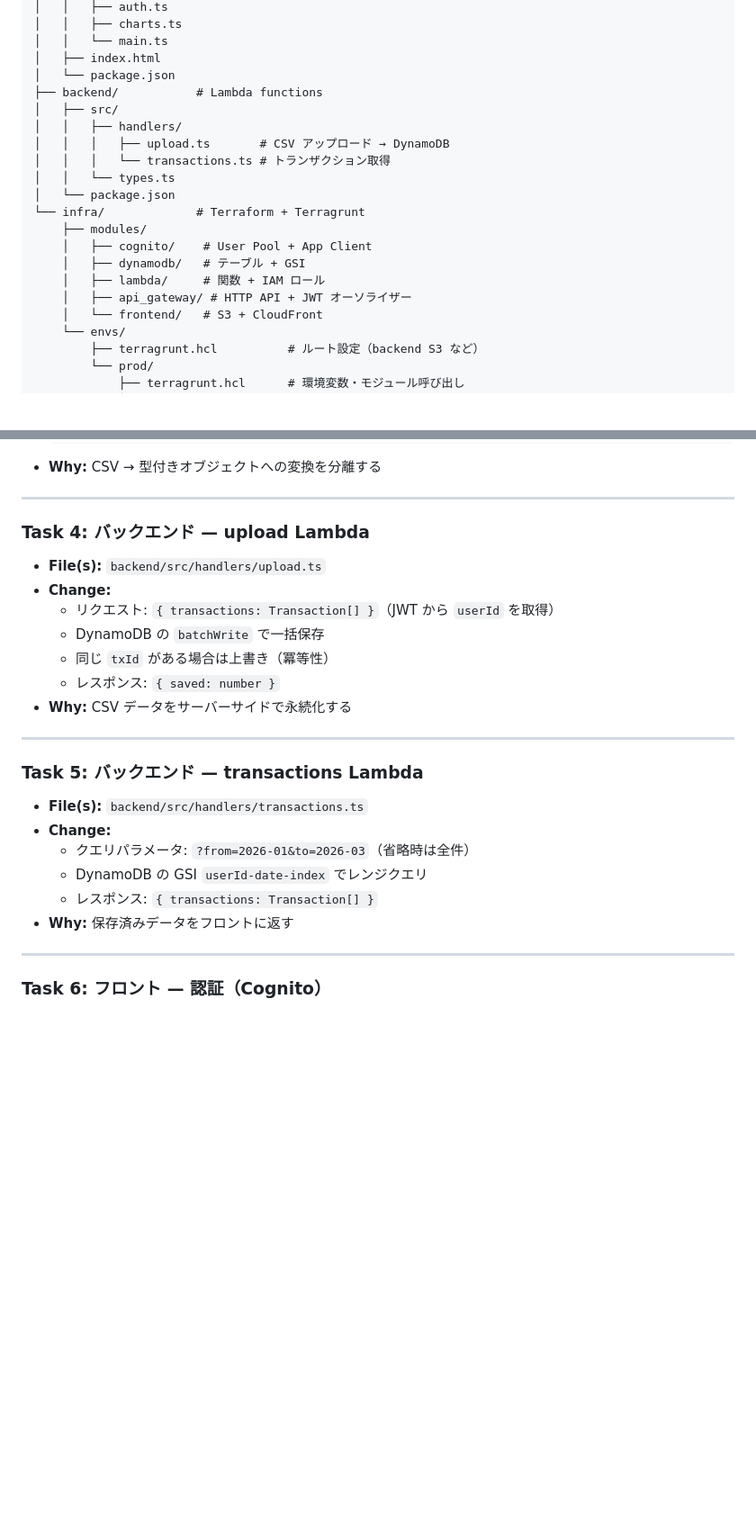
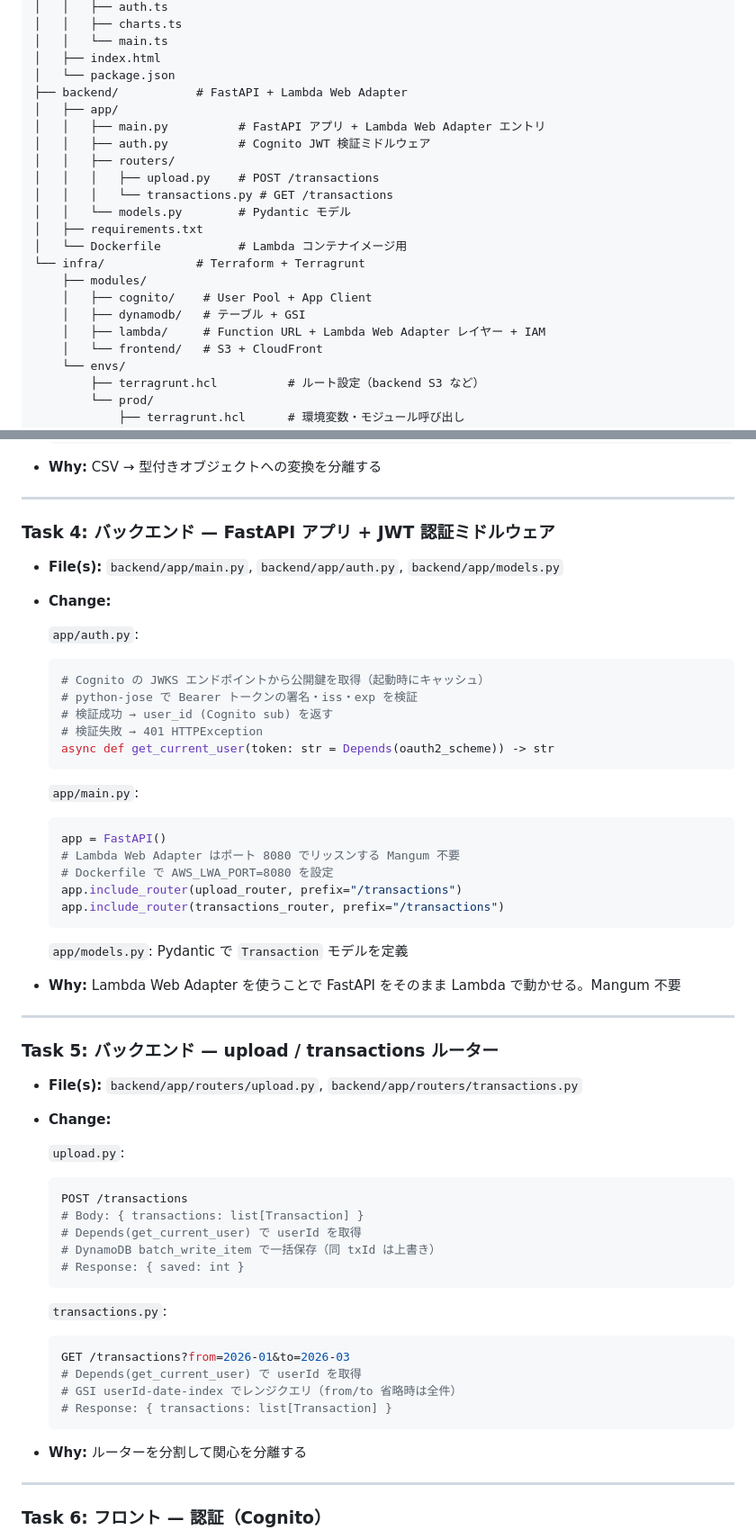
Before and after one commit to riku742652/tsumugi, a Markdown page: docs/plan-zaim-csv.md, 2 parts joined by grey strips. Shown at 90% size. Drawn GitHub-style; blank space fills up the shorter version.

Commit message:
Switch API from API Gateway to Lambda Function URL + LWA + FastAPI
- Remove api_gateway Terraform module (no longer needed)
- Backend: Python/FastAPI + Lambda Web Adapter instead of Node.js
- JWT verified in FastAPI middleware (python-jose + Cognito JWKS)
- Function URL auth type: NONE (FastAPI handles auth)

Co-Authored-By: Claude Sonnet 4.6 <noreply@anthropic.com>

````diff
--- a/docs/plan-zaim-csv.md
+++ b/docs/plan-zaim-csv.md
@@ -34,19 +34,21 @@ tsumugi/
 │   │   └── main.ts
 │   ├── index.html
 │   └── package.json
-├── backend/           # Lambda functions
-│   ├── src/
-│   │   ├── handlers/
-│   │   │   ├── upload.ts       # CSV アップロード → DynamoDB
-│   │   │   └── transactions.ts # トランザクション取得
-│   │   └── types.ts
-│   └── package.json
+├── backend/           # FastAPI + Lambda Web Adapter
+│   ├── app/
+│   │   ├── main.py          # FastAPI アプリ + Lambda Web Adapter エントリ
+│   │   ├── auth.py          # Cognito JWT 検証ミドルウェア
+│   │   ├── routers/
+│   │   │   ├── upload.py    # POST /transactions
+│   │   │   └── transactions.py # GET /transactions
+│   │   └── models.py        # Pydantic モデル
+│   ├── requirements.txt
+│   └── Dockerfile           # Lambda コンテナイメージ用
 └── infra/             # Terraform + Terragrunt
     ├── modules/
     │   ├── cognito/    # User Pool + App Client
     │   ├── dynamodb/   # テーブル + GSI
-    │   ├── lambda/     # 関数 + IAM ロール
-    │   ├── api_gateway/ # HTTP API + JWT オーソライザー
+    │   ├── lambda/     # Function URL + Lambda Web Adapter レイヤー + IAM
     │   └── frontend/   # S3 + CloudFront
     └── envs/
         ├── terragrunt.hcl          # ルート設定（backend S3 など）
@@ -133,26 +134,56 @@ tsumugi/
 
 ---
 
-### Task 4: バックエンド — upload Lambda
+### Task 4: バックエンド — FastAPI アプリ + JWT 認証ミドルウェア
 
-- **File(s):** `backend/src/handlers/upload.ts`
+- **File(s):** `backend/app/main.py`, `backend/app/auth.py`, `backend/app/models.py`
 - **Change:**
-  - リクエスト: `{ transactions: Transaction[] }`（JWT から `userId` を取得）
-  - DynamoDB の `batchWrite` で一括保存
-  - 同じ `txId` がある場合は上書き（冪等性）
-  - レスポンス: `{ saved: number }`
-- **Why:** CSV データをサーバーサイドで永続化する
+
+  `app/auth.py`:
+  ```python
+  # Cognito の JWKS エンドポイントから公開鍵を取得（起動時にキャッシュ）
+  # python-jose で Bearer トークンの署名・iss・exp を検証
+  # 検証成功 → user_id (Cognito sub) を返す
+  # 検証失敗 → 401 HTTPException
+  async def get_current_user(token: str = Depends(oauth2_scheme)) -> str
+  ```
+
+  `app/main.py`:
+  ```python
+  app = FastAPI()
+  # Lambda Web Adapter はポート 8080 でリッスンする Mangum 不要
+  # Dockerfile で AWS_LWA_PORT=8080 を設定
+  app.include_router(upload_router, prefix="/transactions")
+  app.include_router(transactions_router, prefix="/transactions")
+  ```
+
+  `app/models.py`: Pydantic で `Transaction` モデルを定義
+- **Why:** Lambda Web Adapter を使うことで FastAPI をそのまま Lambda で動かせる。Mangum 不要
 
 ---
 
-### Task 5: バックエンド — transactions Lambda
+### Task 5: バックエンド — upload / transactions ルーター
 
-- **File(s):** `backend/src/handlers/transactions.ts`
+- **File(s):** `backend/app/routers/upload.py`, `backend/app/routers/transactions.py`
 - **Change:**
-  - クエリパラメータ: `?from=2026-01&to=2026-03`（省略時は全件）
-  - DynamoDB の GSI `userId-date-index` でレンジクエリ
-  - レスポンス: `{ transactions: Transaction[] }`
-- **Why:** 保存済みデータをフロントに返す
+
+  `upload.py`:
+  ```python
+  POST /transactions
+  # Body: { transactions: list[Transaction] }
+  # Depends(get_current_user) で userId を取得
+  # DynamoDB batch_write_item で一括保存（同 txId は上書き）
+  # Response: { saved: int }
+  ```
+
+  `transactions.py`:
+  ```python
+  GET /transactions?from=2026-01&to=2026-03
+  # Depends(get_current_user) で userId を取得
+  # GSI userId-date-index でレンジクエリ（from/to 省略時は全件）
+  # Response: { transactions: list[Transaction] }
+  ```
+- **Why:** ルーターを分割して関心を分離する
 
 ---
 
````
Also changed, not shown: other parts of docs/plan-zaim-csv.md (+9 -7 lines), docs/research-zaim-csv.md (+23 -11 lines).
